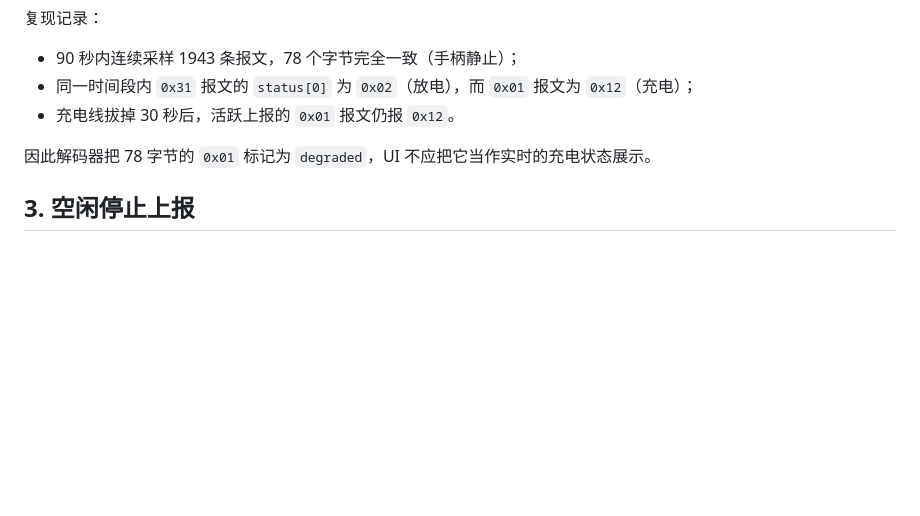
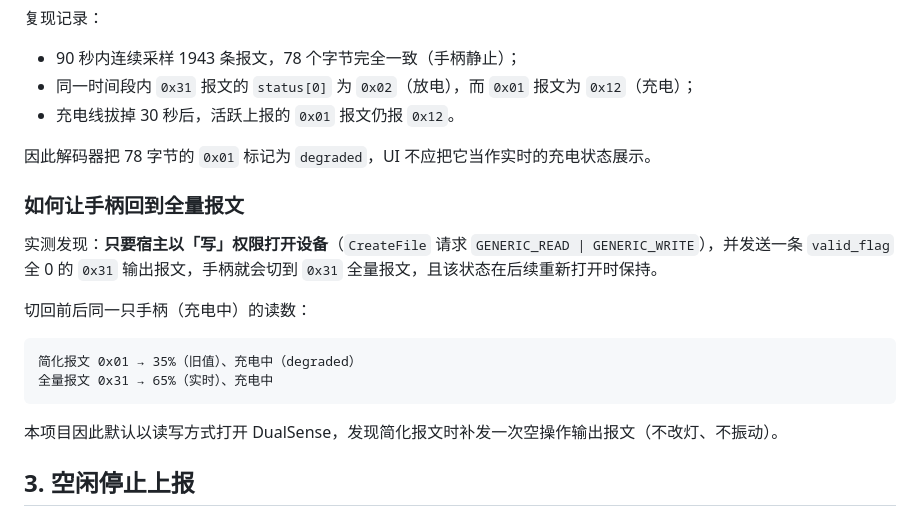
Before and after one commit to xuvoxuvo/controller-battery, a Markdown page: docs/protocol.md, the part around the change. Rendered like a GitHub page; blank space fills up the shorter version.

````diff
--- a/docs/protocol.md
+++ b/docs/protocol.md
@@ -50,6 +50,19 @@
 
 因此解码器把 78 字节的 `0x01` 标记为 `degraded`，UI 不应把它当作实时的充电状态展示。
 
+### 如何让手柄回到全量报文
+
+实测发现：**只要宿主以「写」权限打开设备**（`CreateFile` 请求 `GENERIC_READ | GENERIC_WRITE`），并发送一条 `valid_flag` 全 0 的 `0x31` 输出报文，手柄就会切到 `0x31` 全量报文，且该状态在后续重新打开时保持。
+
+切回前后同一只手柄（充电中）的读数：
+
+```
+简化报文 0x01 → 35%（旧值）、充电中（degraded）
+全量报文 0x31 → 65%（实时）、充电中
+```
+
+本项目因此默认以读写方式打开 DualSense，发现简化报文时补发一次空操作输出报文（不改灯、不振动）。
+
 ## 3. 空闲停止上报
 
 蓝牙下手柄并非持续以固定频率上报：手柄静止一段时间后停止发送，Windows 会把最后一条报文原样返回给读取方。判断“还在不在刷新”只能靠报文内容指纹（本项目取整条报文的 FNV-1a 哈希），超过阈值未变化即视为空闲，显示“最后一次读数”。
````
Also changed, not shown: README.md (+3 -3 lines), ui.png (added), ui2.png (added), 9 other files.
